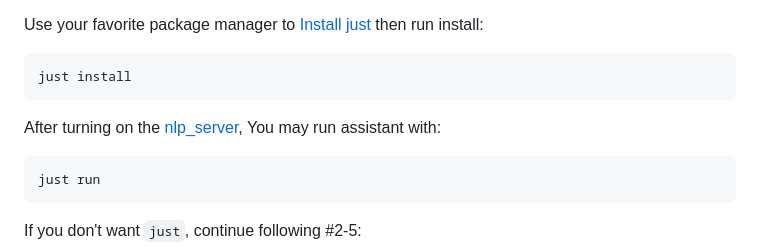
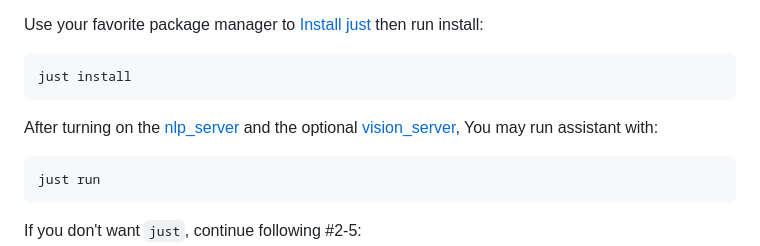
Before and after one commit to ditto-assistant/ditto-app, a Markdown page: README.md, the part around the change. Drawn GitHub-style.

````diff
--- a/README.md
+++ b/README.md
@@ -23,7 +23,7 @@ Use your favorite package manager to [Install just](https://github.com/casey/jus
 just install
 ```
 
-After turning on the [nlp_server](https://github.com/omarzanji/nlp_server), You may run assistant with:
+After turning on the [nlp_server](https://github.com/ditto-assistant/nlp_server) and the optional [vision_server](https://github.com/ditto-assistant/vision_server), You may run assistant with:
 
 ```bash
 just run
````
